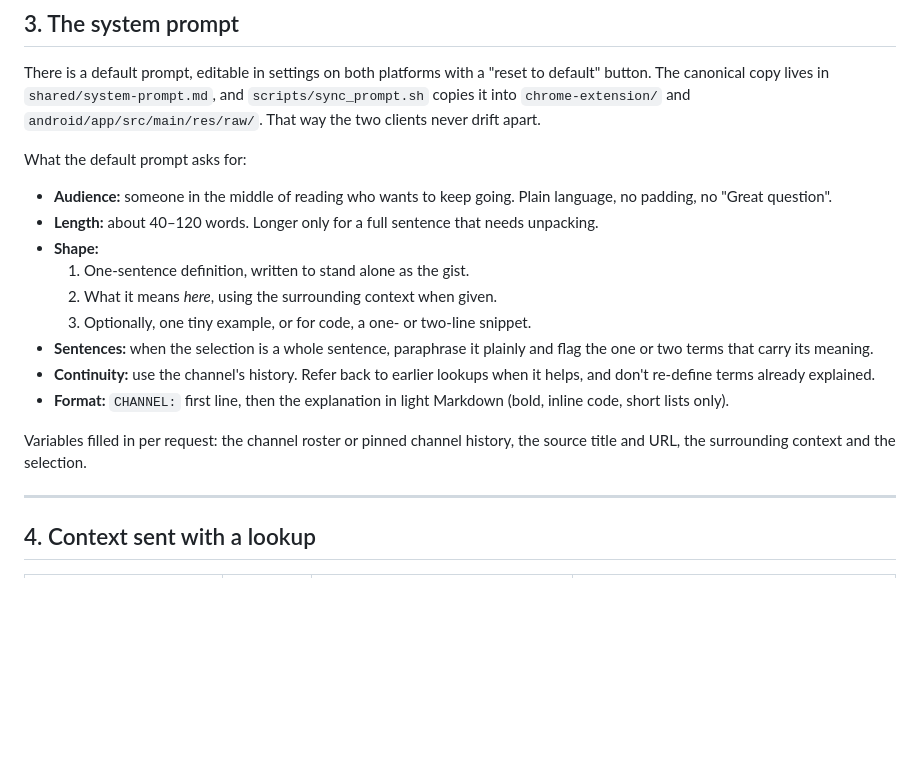
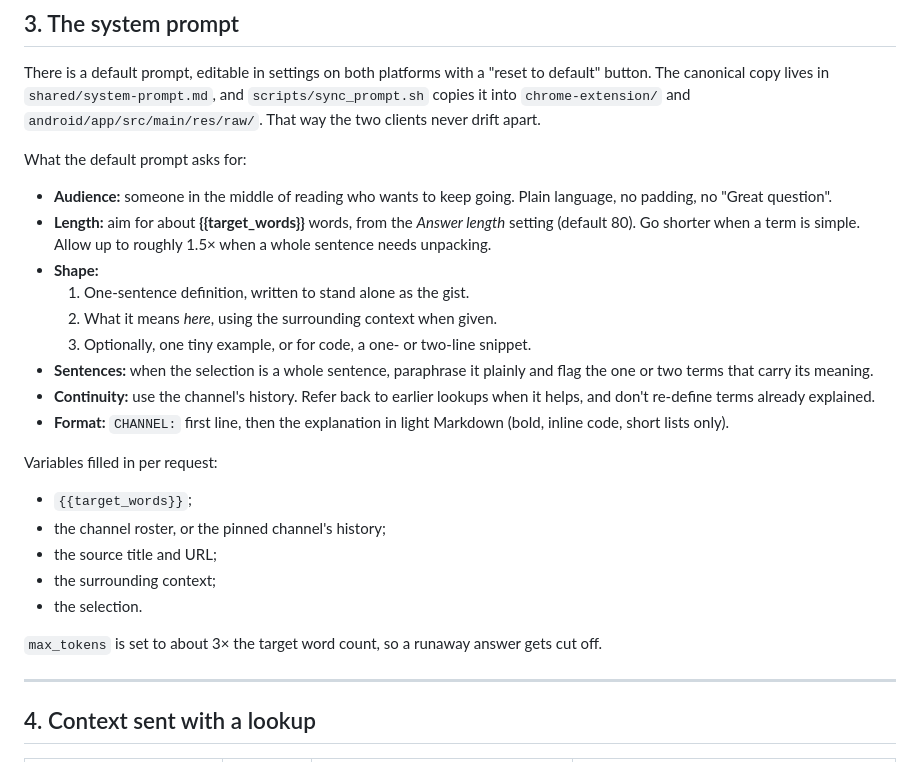
Before and after one commit to ByTheSeaL/read_depth, a Markdown page: PLAN.md, the part around one of its changes. Drawn GitHub-style; blank space fills up the shorter version.

```diff
--- a/PLAN.md
+++ b/PLAN.md
@@ -179,8 +235,9 @@ What the default prompt asks for:
 
 - **Audience:** someone in the middle of reading who wants to keep going.
   Plain language, no padding, no "Great question".
-- **Length:** about 40–120 words. Longer only for a full sentence that needs
-  unpacking.
+- **Length:** aim for about **{{target_words}}** words, from the *Answer
+  length* setting (default 80). Go shorter when a term is simple. Allow up to
+  roughly 1.5× when a whole sentence needs unpacking.
 - **Shape:**
   1. One-sentence definition, written to stand alone as the gist.
   2. What it means *here*, using the surrounding context when given.
@@ -192,9 +249,16 @@ What the default prompt asks for:
 - **Format:** `CHANNEL:` first line, then the explanation in light Markdown
   (bold, inline code, short lists only).
 
-Variables filled in per request: the channel roster or pinned channel
-history, the source title and URL, the surrounding context and the
-selection.
+Variables filled in per request:
+
+- `{{target_words}}`;
+- the channel roster, or the pinned channel's history;
+- the source title and URL;
+- the surrounding context;
+- the selection.
+
+`max_tokens` is set to about 3× the target word count, so a runaway answer
+gets cut off.
 
 ---
 
```
Also changed, not shown: other parts of PLAN.md (+94 -18 lines).
